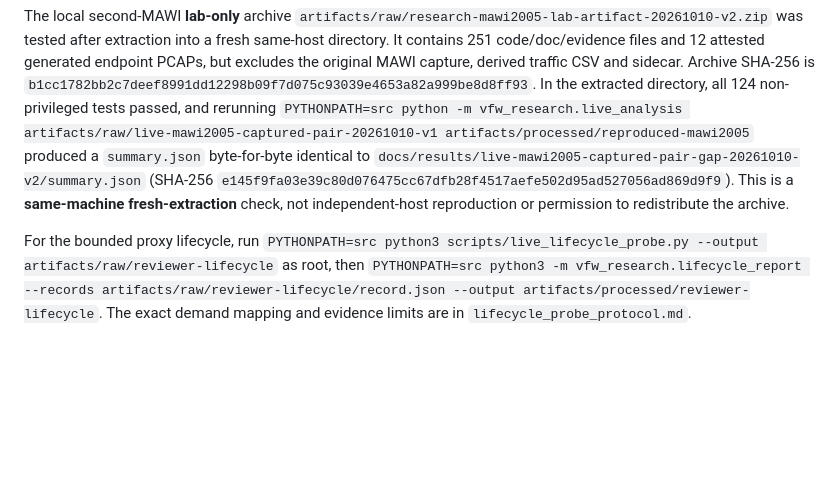
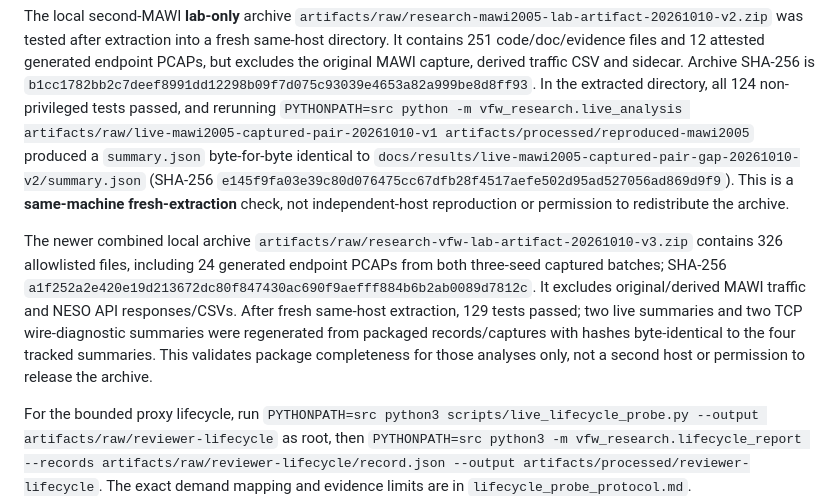
Before and after one commit to Shouryasaraf/ai-research-project, a Markdown page: docs/artifact_reproduction.md, the part around the change. GitHub-like rendering; blank space fills up the shorter version.

Commit message:
Document combined lab artifact clean extraction

```diff
--- a/docs/artifact_reproduction.md
+++ b/docs/artifact_reproduction.md
@@ -53,6 +53,8 @@ For paired captured migration, add `--capture --policies full_proposed_controlle
 
 The local second-MAWI **lab-only** archive `artifacts/raw/research-mawi2005-lab-artifact-20261010-v2.zip` was tested after extraction into a fresh same-host directory. It contains 251 code/doc/evidence files and 12 attested generated endpoint PCAPs, but excludes the original MAWI capture, derived traffic CSV and sidecar. Archive SHA-256 is `b1cc1782bb2c7deef8991dd12298b09f7d075c93039e4653a82a999be8d8ff93`. In the extracted directory, all 124 non-privileged tests passed, and rerunning `PYTHONPATH=src python -m vfw_research.live_analysis artifacts/raw/live-mawi2005-captured-pair-20261010-v1 artifacts/processed/reproduced-mawi2005` produced a `summary.json` byte-for-byte identical to `docs/results/live-mawi2005-captured-pair-gap-20261010-v2/summary.json` (SHA-256 `e145f9fa03e39c80d076475cc67dfb28f4517aefe502d95ad527056ad869d9f9`). This is a **same-machine fresh-extraction** check, not independent-host reproduction or permission to redistribute the archive.
 
+The newer combined local archive `artifacts/raw/research-vfw-lab-artifact-20261010-v3.zip` contains 326 allowlisted files, including 24 generated endpoint PCAPs from both three-seed captured batches; SHA-256 `a1f252a2e420e19d213672dc80f847430ac690f9aefff884b6b2ab0089d7812c`. It excludes original/derived MAWI traffic and NESO API responses/CSVs. After fresh same-host extraction, 129 tests passed; two live summaries and two TCP wire-diagnostic summaries were regenerated from packaged records/captures with hashes byte-identical to the four tracked summaries. This validates package completeness for those analyses only, not a second host or permission to release the archive.
+
 For the bounded proxy lifecycle, run `PYTHONPATH=src python3 scripts/live_lifecycle_probe.py --output artifacts/raw/reviewer-lifecycle` as root, then `PYTHONPATH=src python3 -m vfw_research.lifecycle_report --records artifacts/raw/reviewer-lifecycle/record.json --output artifacts/processed/reviewer-lifecycle`. The exact demand mapping and evidence limits are in `lifecycle_probe_protocol.md`.
 
 Additional checks: `docs/restart_containment.md` describes real process-interruption probes, and `docs/sensitivity_protocol.md` describes the modeled parameter grid. `python scripts/live_campaign.py --output artifacts/raw/reviewer-campaign` prints a read-only multi-family plan; add `--execute` only in the isolated Linux/root environment. Use `--seeds`, `--families`, `--policies`, `--steps` and `--flows` to declare a campaign before running it. The latest batch runner archives executed source/config files as `executed-source.zip`; earlier pilots retain hashes only, so their exact uncommitted source snapshot is not recoverable from a hash alone.
```
Also changed, not shown: docs/completion_gap_matrix.md (+1 -1 lines), docs/verification_log.md (+5 -0 lines).
